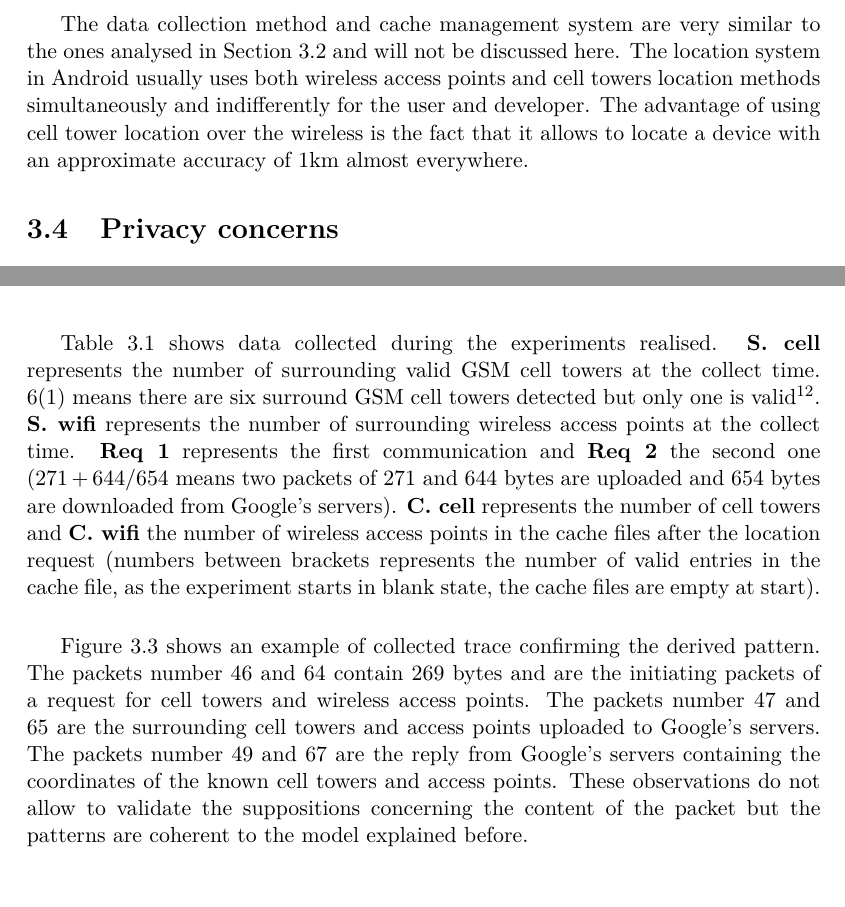
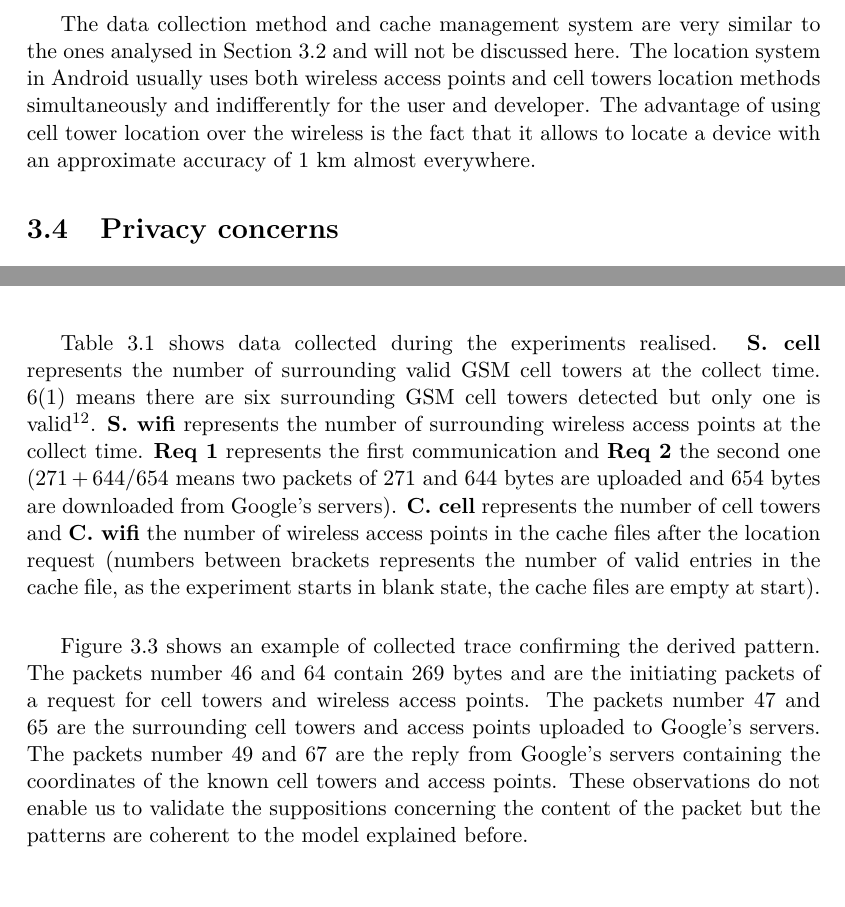
Before and after one commit to mart-e/thesis-report, a LaTeX thesis (Thesis.tex, which reads includes/android-loc.tex): two parts of pages 23 and 27 of 82, joined at a grey line, cut so that both start at the same text. Compiled offline with pdfLaTeX.

Commit message:
gatitac corr

```diff
--- a/includes/android-loc.tex
+++ b/includes/android-loc.tex
@@ -148,7 +148,7 @@ A cellphone can then be located using trilateration based on the surrounding cel
 
 The data collection method and cache management system are very similar to the ones analysed in Section \ref{sec:andro-wifi} and will not be discussed here.
 The location system in Android usually uses both wireless access points and cell towers location methods simultaneously and indifferently for the user and developer.
-The advantage of using cell tower location over the wireless is the fact that it allows to locate a device with an approximate accuracy of 1km almost everywhere.
+The advantage of using cell tower location over the wireless is the fact that it allows to locate a device with an approximate accuracy of 1~km almost everywhere.
 
 %In the DroidWatcher application (see Chapter \ref{chap:droidwatcher}), the application implements its own trilateration algorithm for offline computation.
 
@@ -332,7 +332,7 @@ In each communication, a first packet of 271 bytes is sent followed by another o
 
 Table \ref{tab:expe-req-pattern} shows data collected during the experiments realised.
 \textbf{S. cell} represents the number of surrounding valid GSM cell towers at the collect time.
-$6 (1)$ means there are six surround GSM cell towers detected but only one is valid\footnote{Some cell towers are detected but displayed as using a Cell ID and LAC of -1, these are considered as invalid and ignored. These invalid cells often have a very weak signal strength.}.
+$6 (1)$ means there are six surrounding GSM cell towers detected but only one is valid\footnote{Some cell towers are detected but displayed as using a Cell ID and LAC of -1, these are considered as invalid and ignored. These invalid cells often have a very weak signal strength.}.
 \textbf{S. wifi} represents the number of surrounding wireless access points at the collect time.
 \textbf{Req 1} represents the first communication and \textbf{Req 2} the second one ($271+644/654$ means two packets of 271 and 644 bytes are uploaded and 654 bytes are downloaded from Google's servers).
 \textbf{C. cell} represents the number of cell towers and \textbf{C. wifi} the number of wireless access points in the cache files after the location request (numbers between brackets represents the number of valid entries in the cache file, as the experiment starts in blank state, the cache files are empty at start).\\
@@ -342,7 +342,7 @@ Figure \ref{fig:loc-req-tcpdump} shows an example of collected trace confirming
 The packets number 46 and 64 contain 269 bytes and are the initiating packets of a request for cell towers and wireless access points.
 The packets number 47 and 65 are the surrounding cell towers and access points uploaded to Google's servers.
 The packets number 49 and 67 are the reply from Google's servers containing the coordinates of the known cell towers and access points.
-These observations do not allow to validate the suppositions concerning the content of the packet but the patterns are coherent to the model explained before.
+These observations do not enable us to validate the suppositions concerning the content of the packet but the patterns are coherent to the model explained before.
 
 \subsection{Experiment 4: Unique identifier}
 
```
Also changed, not shown: includes/android-loc.tex (4 more changed lines).
